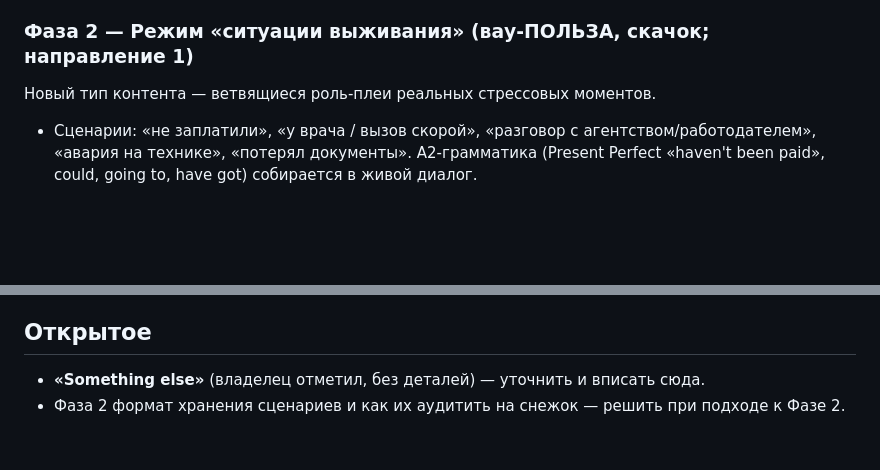
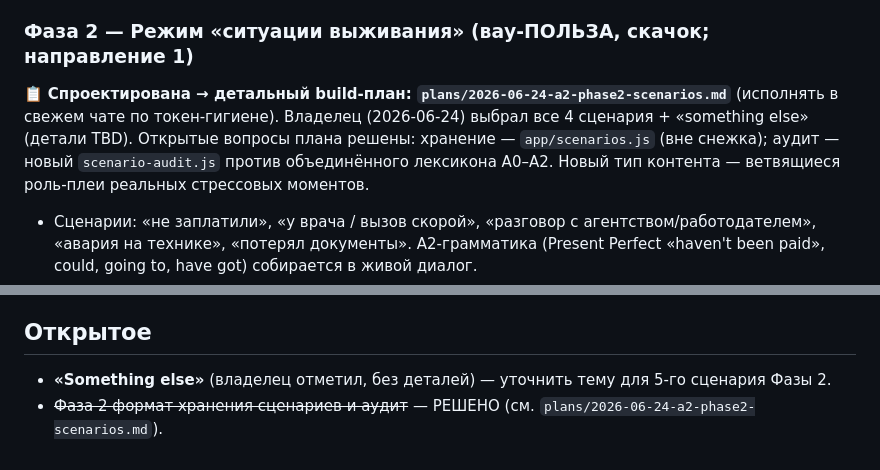
Before and after one commit to zoiruk/English-for-Seasonal-Workers, a Markdown page: plans/2026-06-24-a2-levelup.md, 2 parts joined by grey strips. Drawn GitHub-style; blank space fills up the shorter version.

```diff
--- a/plans/2026-06-24-a2-levelup.md
+++ b/plans/2026-06-24-a2-levelup.md
@@ -28,6 +28,10 @@ Android, offline), а не только впечатлять владельца.
 - **Итог:** при открытии приложения сразу ощущается «два уровня, я расту».
 
 ### Фаза 2 — Режим «ситуации выживания» (вау-ПОЛЬЗА, скачок; направление 1)
+📋 **Спроектирована → детальный build-план: `plans/2026-06-24-a2-phase2-scenarios.md`** (исполнять в свежем
+чате по токен-гигиене). Владелец (2026-06-24) выбрал все 4 сценария + «something else» (детали TBD). Открытые
+вопросы плана решены: хранение — `app/scenarios.js` (вне снежка); аудит — новый `scenario-audit.js` против
+объединённого лексикона A0–A2.
 Новый тип контента — ветвящиеся роль-плеи реальных стрессовых моментов.
 - Сценарии: «не заплатили», «у врача / вызов скорой», «разговор с агентством/работодателем»,
   «авария на технике», «потерял документы». A2-грамматика (Present Perfect «haven't been paid»,
@@ -52,5 +56,5 @@ Android, offline), а не только впечатлять владельца.
   особенно нуждаются в проверке на реальном A0-пользователе.
 
 ## Открытое
-- **«Something else»** (владелец отметил, без деталей) — уточнить и вписать сюда.
-- Фаза 2 формат хранения сценариев и как их аудитить на снежок — решить при подходе к Фазе 2.
+- **«Something else»** (владелец отметил, без деталей) — уточнить тему для 5-го сценария Фазы 2.
+- ~~Фаза 2 формат хранения сценариев и аудит~~ — РЕШЕНО (см. `plans/2026-06-24-a2-phase2-scenarios.md`).
```
Also changed, not shown: plans/2026-06-24-a2-phase2-scenarios.md (added, +121 -0 lines).
